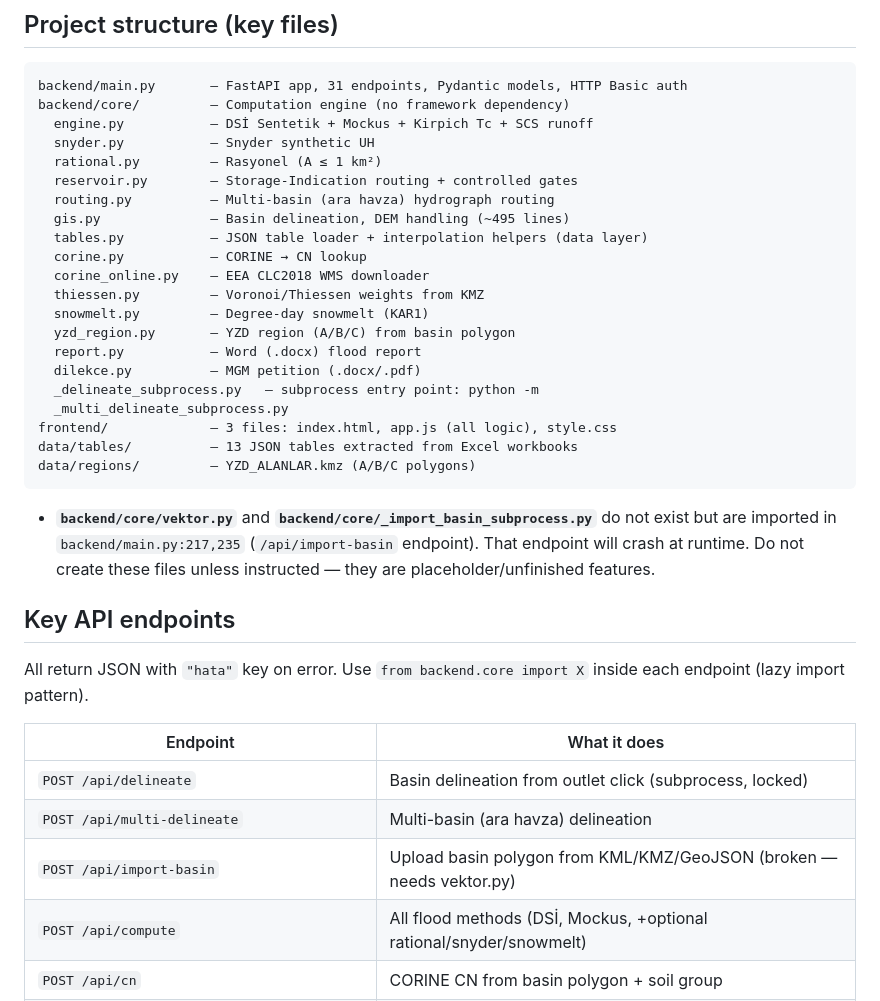
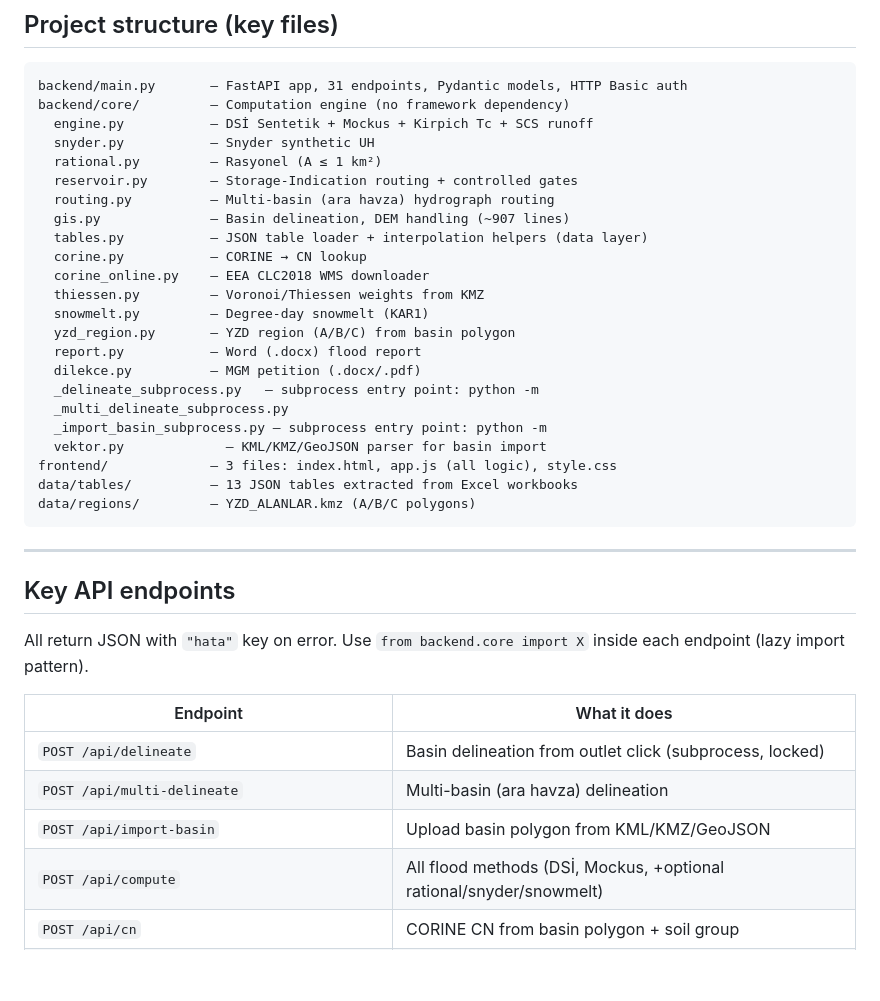
Before and after one commit to ismet/flood-compute, a Markdown page: AGENTS.md, the part around the change. GitHub-like rendering; blank space fills up the shorter version.

Commit message:
AGENTS.md: reflect vektor.py + _import_basin_subprocess.py, update gis.py line count

````diff
--- a/AGENTS.md
+++ b/AGENTS.md
@@ -50,7 +50,7 @@ backend/core/         — Computation engine (no framework dependency)
   rational.py         — Rasyonel (A ≤ 1 km²)
   reservoir.py        — Storage-Indication routing + controlled gates
   routing.py          — Multi-basin (ara havza) hydrograph routing
-  gis.py              — Basin delineation, DEM handling (~495 lines)
+  gis.py              — Basin delineation, DEM handling (~907 lines)
   tables.py           — JSON table loader + interpolation helpers (data layer)
   corine.py           — CORINE → CN lookup
   corine_online.py    — EEA CLC2018 WMS downloader
@@ -61,12 +61,14 @@ backend/core/         — Computation engine (no framework dependency)
   dilekce.py          — MGM petition (.docx/.pdf)
   _delineate_subprocess.py   — subprocess entry point: python -m
   _multi_delineate_subprocess.py
+  _import_basin_subprocess.py — subprocess entry point: python -m
+  vektor.py             — KML/KMZ/GeoJSON parser for basin import
 frontend/             — 3 files: index.html, app.js (all logic), style.css
 data/tables/          — 13 JSON tables extracted from Excel workbooks
 data/regions/         — YZD_ALANLAR.kmz (A/B/C polygons)
 ```
 
-- **`backend/core/vektor.py`** and **`backend/core/_import_basin_subprocess.py`** do not exist but are imported in `backend/main.py:217,235` (`/api/import-basin` endpoint). That endpoint will crash at runtime. Do not create these files unless instructed — they are placeholder/unfinished features.
+---
 
 ## Key API endpoints
 
@@ -76,7 +78,7 @@ All return JSON with `"hata"` key on error. Use `from backend.core import X` ins
 |---|---|
 | `POST /api/delineate` | Basin delineation from outlet click (subprocess, locked) |
 | `POST /api/multi-delineate` | Multi-basin (ara havza) delineation |
-| `POST /api/import-basin` | Upload basin polygon from KML/KMZ/GeoJSON (broken — needs vektor.py) |
+| `POST /api/import-basin` | Upload basin polygon from KML/KMZ/GeoJSON |
 | `POST /api/compute` | All flood methods (DSİ, Mockus, +optional rational/snyder/snowmelt) |
 | `POST /api/cn` | CORINE CN from basin polygon + soil group |
 | `POST /api/thiessen` | Thiessen weights from basin + stations |
````
